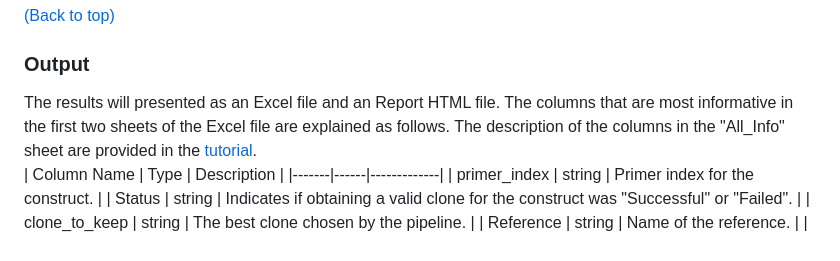
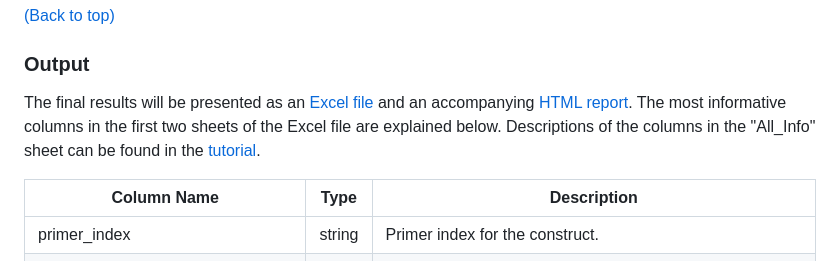
Before and after one commit to ZenanXing/Construct-Validation-for-IGGYPOPseq, a Markdown page: README.md, the part around the change. GitHub-like rendering.

```diff
--- a/README.md
+++ b/README.md
@@ -143,7 +143,8 @@ The default values of the `q_chopper`, `e`, `E` and `medaka_model` are optimized
 
 ### Output
 
-The results will presented as an Excel file and an Report HTML file. The columns that are most informative in the first two sheets of the Excel file are explained as follows. The description of the columns in the "All_Info" sheet are provided in the [tutorial](./Tutorial.pdf).
+The final results will be presented as an [Excel file](./demo/Analysis_Results/OutputFiles/Summary.xlsx) and an accompanying [HTML report](./demo/Analysis_Results/OutputFiles/Report.html). The most informative columns in the first two sheets of the Excel file are explained below. Descriptions of the columns in the "All_Info" sheet can be found in the [tutorial](./Tutorial.pdf).
+
 | Column Name | Type | Description |
 |-------|------|-------------|
 | primer_index | string | Primer index for the construct. |
```
